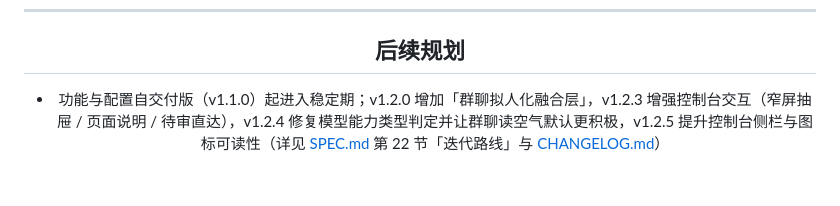
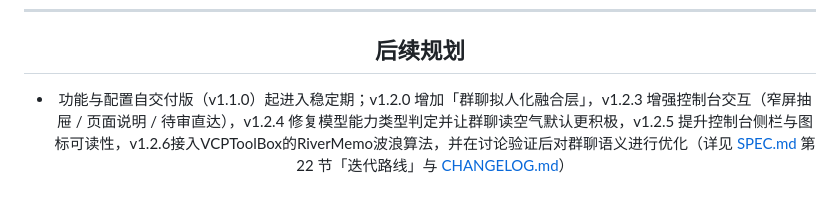
Before and after one commit to BUXIN-A/astrbot_plugin_Super_AstrBot, a Markdown page: README.md, the part around the change. Drawn GitHub-style.

Commit message:
后续规划

```diff
--- a/README.md
+++ b/README.md
@@ -758,4 +758,4 @@ Copyright (C) 2026 BUXIN-A。
 
 ## 后续规划
 
-- 功能与配置自交付版（v1.1.0）起进入稳定期；v1.2.0 增加「群聊拟人化融合层」，v1.2.3 增强控制台交互（窄屏抽屉 / 页面说明 / 待审直达），v1.2.4 修复模型能力类型判定并让群聊读空气默认更积极，v1.2.5 提升控制台侧栏与图标可读性（详见 [SPEC.md](SPEC.md) 第 22 节「迭代路线」与 [CHANGELOG.md](CHANGELOG.md)）
+- 功能与配置自交付版（v1.1.0）起进入稳定期；v1.2.0 增加「群聊拟人化融合层」，v1.2.3 增强控制台交互（窄屏抽屉 / 页面说明 / 待审直达），v1.2.4 修复模型能力类型判定并让群聊读空气默认更积极，v1.2.5 提升控制台侧栏与图标可读性，v1.2.6接入VCPToolBox的RiverMemo波浪算法，并在讨论验证后对群聊语义进行优化（详见 [SPEC.md](SPEC.md) 第 22 节「迭代路线」与 [CHANGELOG.md](CHANGELOG.md)）
```
